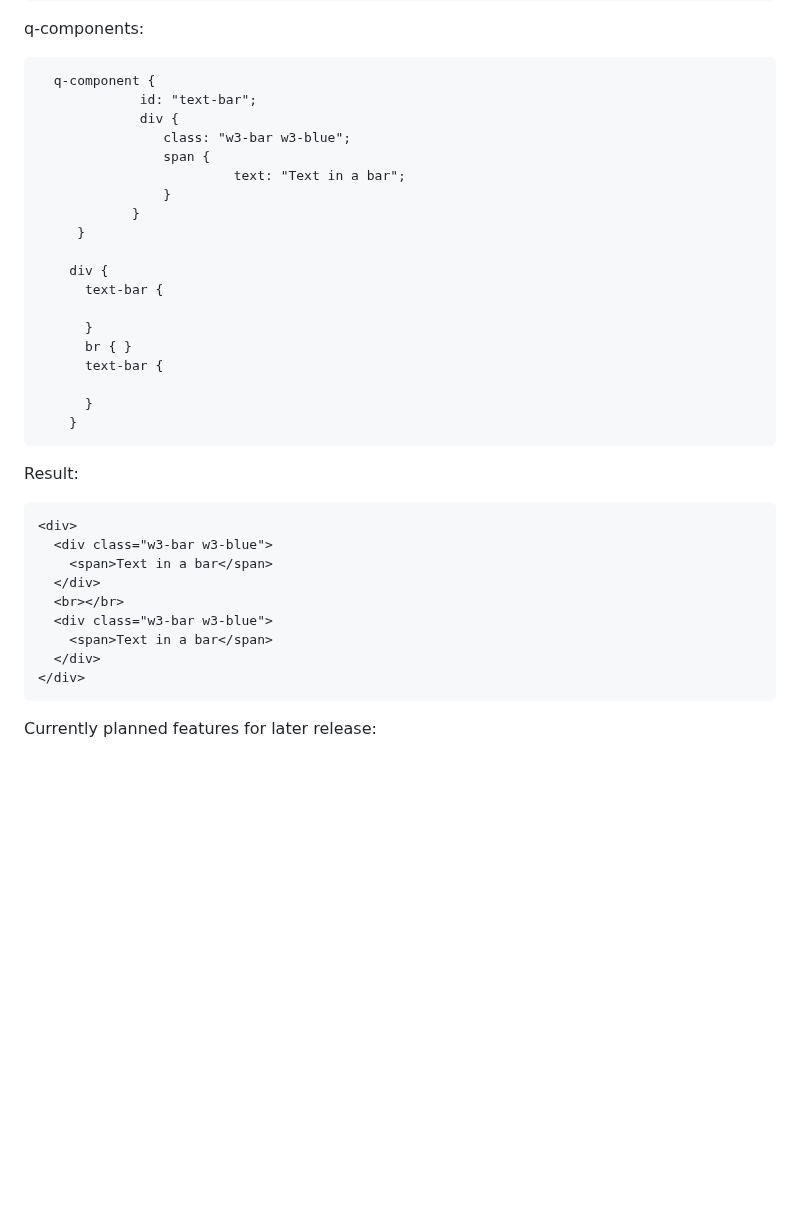
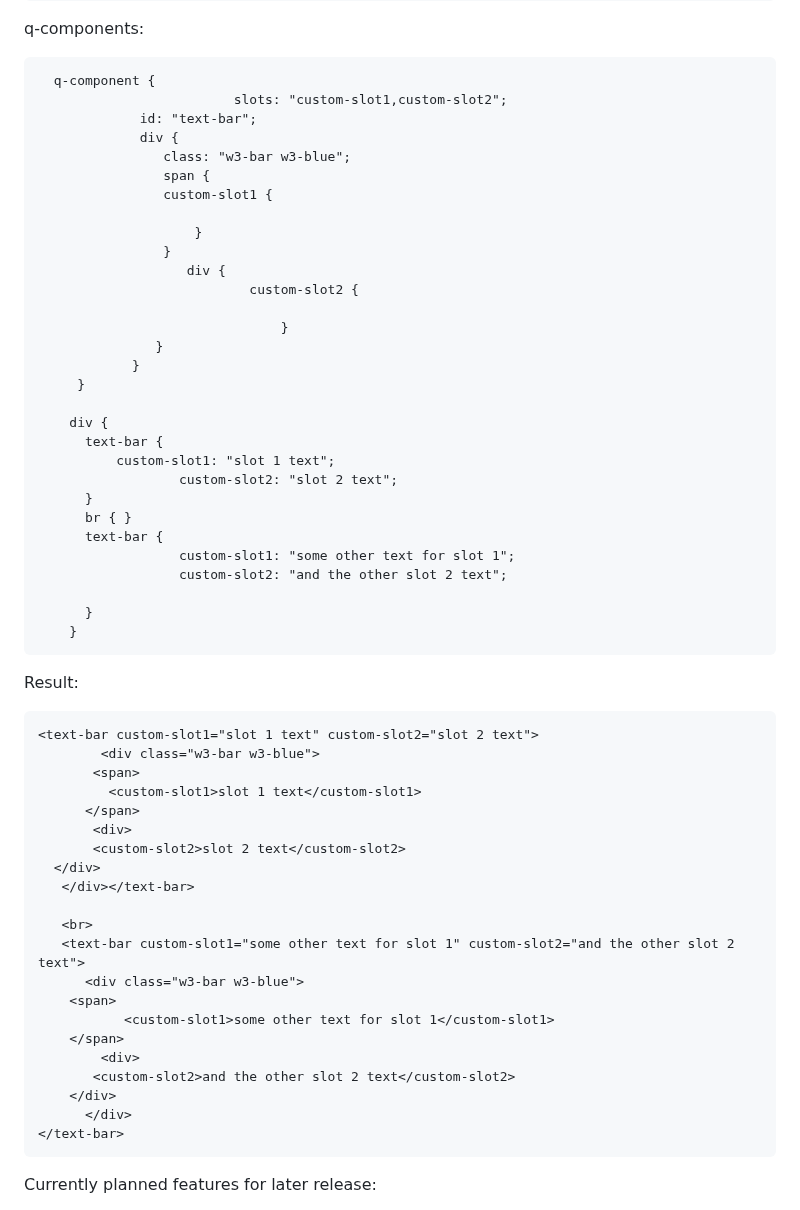
Before and after one commit to mikeNickaloff/qhtml, a Markdown page: README.md, the part around the change. Rendered like a GitHub page; blank space fills up the shorter version.

Commit message:
Update README.md
updated readme with q-component examples.

```diff
--- a/README.md
+++ b/README.md
@@ -127,36 +127,59 @@ q-components:
 
 
       q-component {
+                             slots: "custom-slot1,custom-slot2";
 			     id: "text-bar";
 			     div {
 			        class: "w3-bar w3-blue";
 			        span {
-					         text: "Text in a bar";
+				    custom-slot1 {
+
+			            }
 			        }
+		               div {
+	                           custom-slot2 {
+
+                                   }
+			       }
 			    }
 		 }
 
 		div {
 		  text-bar {
-
+		      custom-slot1: "slot 1 text";
+                      custom-slot2: "slot 2 text";
 		  }
 		  br { }
 		  text-bar {
+                      custom-slot1: "some other text for slot 1";
+                      custom-slot2: "and the other slot 2 text";
 
 		  }
 		}
 
 Result:
 
-    <div>
-      <div class="w3-bar w3-blue">
-        <span>Text in a bar</span>
-      </div>
-      <br></br>
-      <div class="w3-bar w3-blue">
-        <span>Text in a bar</span>
-      </div>
-    </div>
+  	<text-bar custom-slot1="slot 1 text" custom-slot2="slot 2 text">
+            <div class="w3-bar w3-blue">
+	       <span>
+	         <custom-slot1>slot 1 text</custom-slot1>
+	      </span>
+           <div>
+	       <custom-slot2>slot 2 text</custom-slot2>
+	  </div>
+       </div></text-bar>
+
+       <br>
+       <text-bar custom-slot1="some other text for slot 1" custom-slot2="and the other slot 2 text">
+          <div class="w3-bar w3-blue">
+	    <span>
+               <custom-slot1>some other text for slot 1</custom-slot1>
+	    </span>
+            <div>
+	       <custom-slot2>and the other slot 2 text</custom-slot2>
+	    </div>
+          </div>
+	</text-bar>
 
 
  Currently planned features for later release:
```
